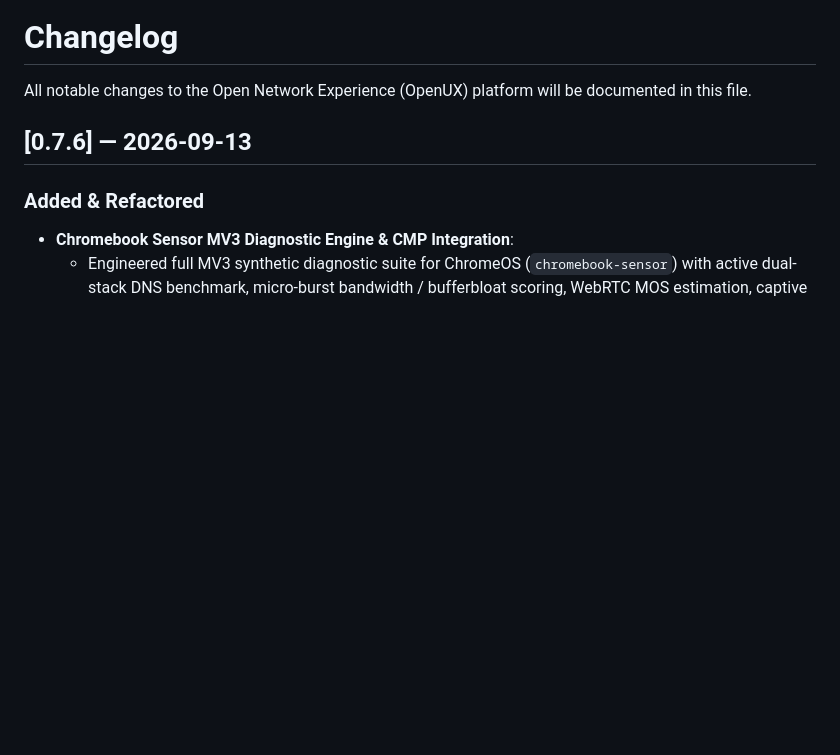
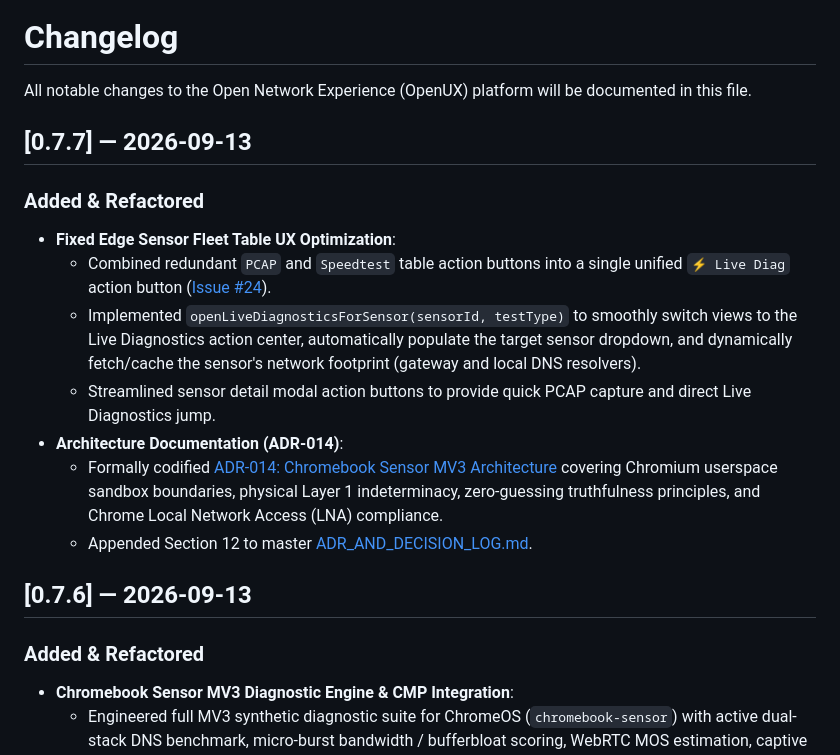
Before and after one commit to leifdavisson/Open_Network_Experience, a Markdown page: CHANGELOG.md, the part around the change. Drawn GitHub-style; blank space fills up the shorter version.

Commit message:
docs(changelog): add release notes for v0.7.7

```diff
--- a/CHANGELOG.md
+++ b/CHANGELOG.md
@@ -1,6 +1,17 @@
 # Changelog
 
 All notable changes to the Open Network Experience (OpenUX) platform will be documented in this file.
+
+## [0.7.7] — 2026-09-13
+
+### Added & Refactored
+- **Fixed Edge Sensor Fleet Table UX Optimization**:
+  - Combined redundant `PCAP` and `Speedtest` table action buttons into a single unified `⚡ Live Diag` action button ([Issue #24](https://github.com/leifdavisson/Open_Network_Experience/issues/24)).
+  - Implemented `openLiveDiagnosticsForSensor(sensorId, testType)` to smoothly switch views to the Live Diagnostics action center, automatically populate the target sensor dropdown, and dynamically fetch/cache the sensor's network footprint (gateway and local DNS resolvers).
+  - Streamlined sensor detail modal action buttons to provide quick PCAP capture and direct Live Diagnostics jump.
+- **Architecture Documentation (ADR-014)**:
+  - Formally codified [ADR-014: Chromebook Sensor MV3 Architecture](docs/adr/ADR-014_CHROMEBOOK_SENSOR_MV3_ARCHITECTURE.md) covering Chromium userspace sandbox boundaries, physical Layer 1 indeterminacy, zero-guessing truthfulness principles, and Chrome Local Network Access (LNA) compliance.
+  - Appended Section 12 to master [ADR_AND_DECISION_LOG.md](docs/ADR_AND_DECISION_LOG.md).
 
 ## [0.7.6] — 2026-09-13
 
```
Also changed, not shown: README.md (+1 -1 lines).
